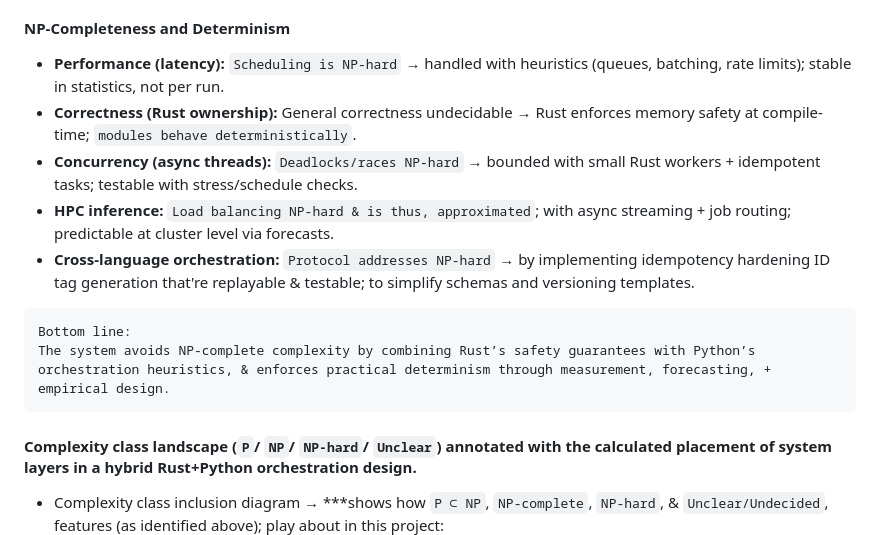
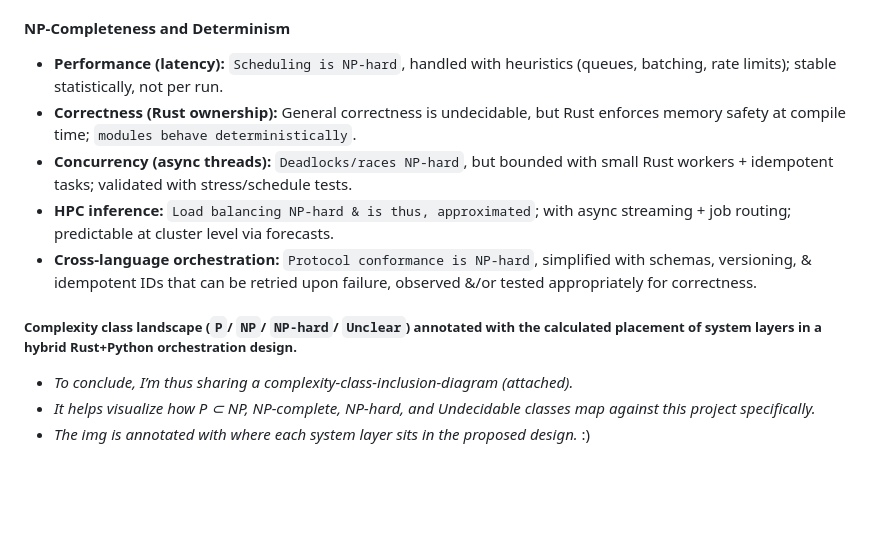
Before and after one commit to keerthanap8898/TextToVideoAPI, a Markdown page: README.md, the part around the change. Drawn GitHub-style; blank space fills up the shorter version.

````diff
--- a/README.md
+++ b/README.md
@@ -57,18 +57,16 @@ o [View the full design document here (PDF)](https://github.com/keerthanap8898/T
     - handled by python orchestration over encapsulated, asynchronous Rust worker modules that run atomized request threads that close by virtue of Rust’s memory/garbage management semantics that ensure that failed jobs do not break the validity of the session
 
 #### NP-Completeness and Determinism
-  - **Performance (latency):** `Scheduling is NP-hard` → handled with heuristics (queues, batching, rate limits); stable in statistics, not per run.
-  - **Correctness (Rust ownership):** General correctness undecidable → Rust enforces memory safety at compile-time; `modules behave deterministically`.
-  - **Concurrency (async threads):** `Deadlocks/races NP-hard` → bounded with small Rust workers + idempotent tasks; testable with stress/schedule checks.
+  - **Performance (latency):** `Scheduling is NP-hard`, handled with heuristics (queues, batching, rate limits); stable statistically, not per run.
+  - **Correctness (Rust ownership):** General correctness is undecidable, but Rust enforces memory safety at compile time; `modules behave deterministically`.
+  - **Concurrency (async threads):** `Deadlocks/races NP-hard`, but bounded with small Rust workers + idempotent tasks; validated with stress/schedule tests.
   - **HPC inference:** `Load balancing NP-hard & is thus, approximated`; with async streaming + job routing; predictable at cluster level via forecasts.
-  - **Cross-language orchestration:** `Protocol addresses NP-hard` → by implementing idempotency hardening ID tag generation that're replayable & testable; to simplify schemas and versioning templates.
+  - **Cross-language orchestration:** `Protocol conformance is NP-hard`, simplified with schemas, versioning, & idempotent IDs that can be retried upon failure, observed &/or tested appropriately for correctness.
 
-```
-Bottom line:
-The system avoids NP-complete complexity by combining Rust’s safety guarantees with Python’s orchestration heuristics, & enforces practical determinism through measurement, forecasting, + empirical design.
-```
-#### Complexity class landscape (`P`/ `NP`/ `NP-hard`/ `Unclear`) annotated with the calculated placement of system layers in a hybrid Rust+Python orchestration design.
-  - Complexity class inclusion diagram → ***shows how `P ⊂ NP`, `NP-complete`, `NP-hard`, & `Unclear/Undecided`, features (as identified above); play about in this project:
+##### Complexity class landscape (`P`/ `NP`/ `NP-hard`/ `Unclear`) annotated with the calculated placement of system layers in a hybrid Rust+Python orchestration design.
+  - *To conclude, I’m thus sharing a complexity-class-inclusion-diagram (attached).*
+  - *It helps visualize how P ⊂ NP, NP-complete, NP-hard, and Undecidable classes map against this project specifically.*
+  - *The img is annotated with where each system layer sits in the proposed design.* :)
       * ![P/NP/NP-hard/unclear - complexity class Venn diagram](https://github.com/keerthanap8898/TextToVideoAPI/blob/main/Resources/Other/Images/NP-ness_Text-to-video_API.png)
 
 ---
````
